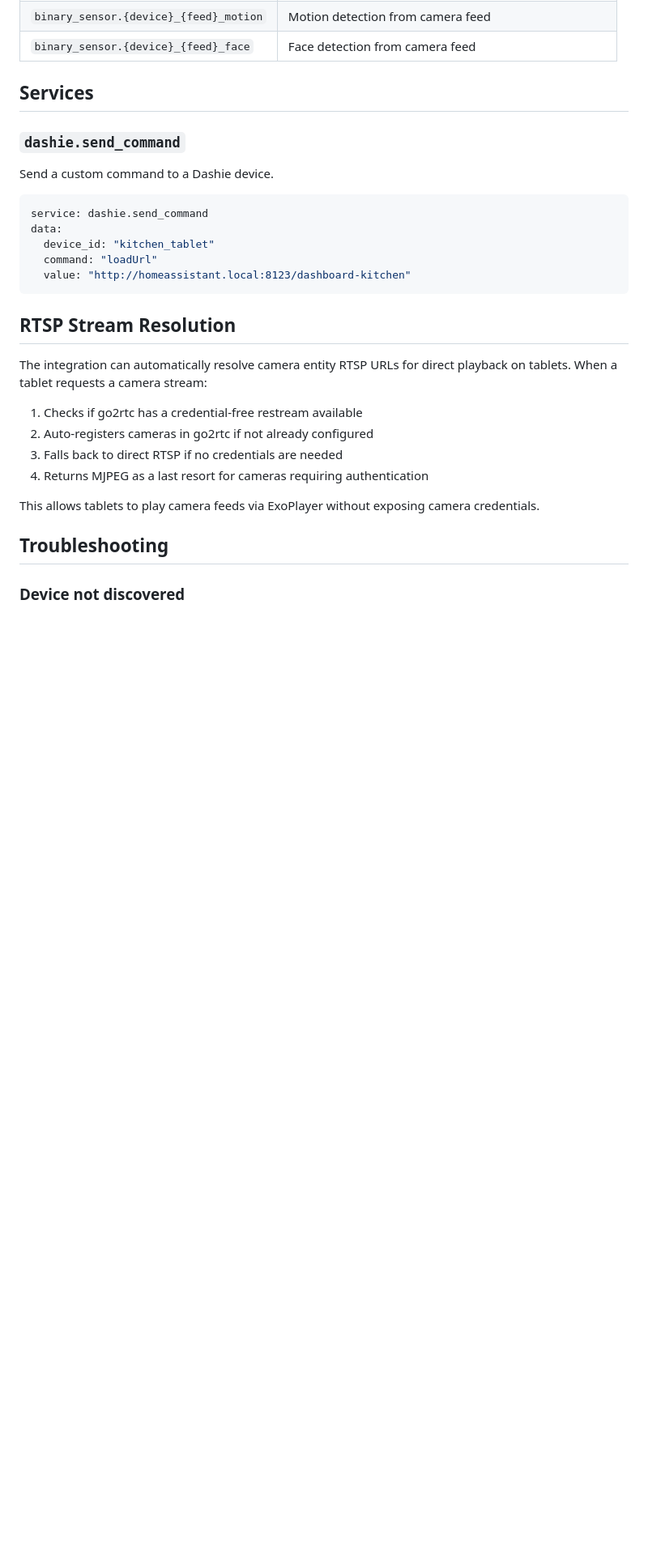
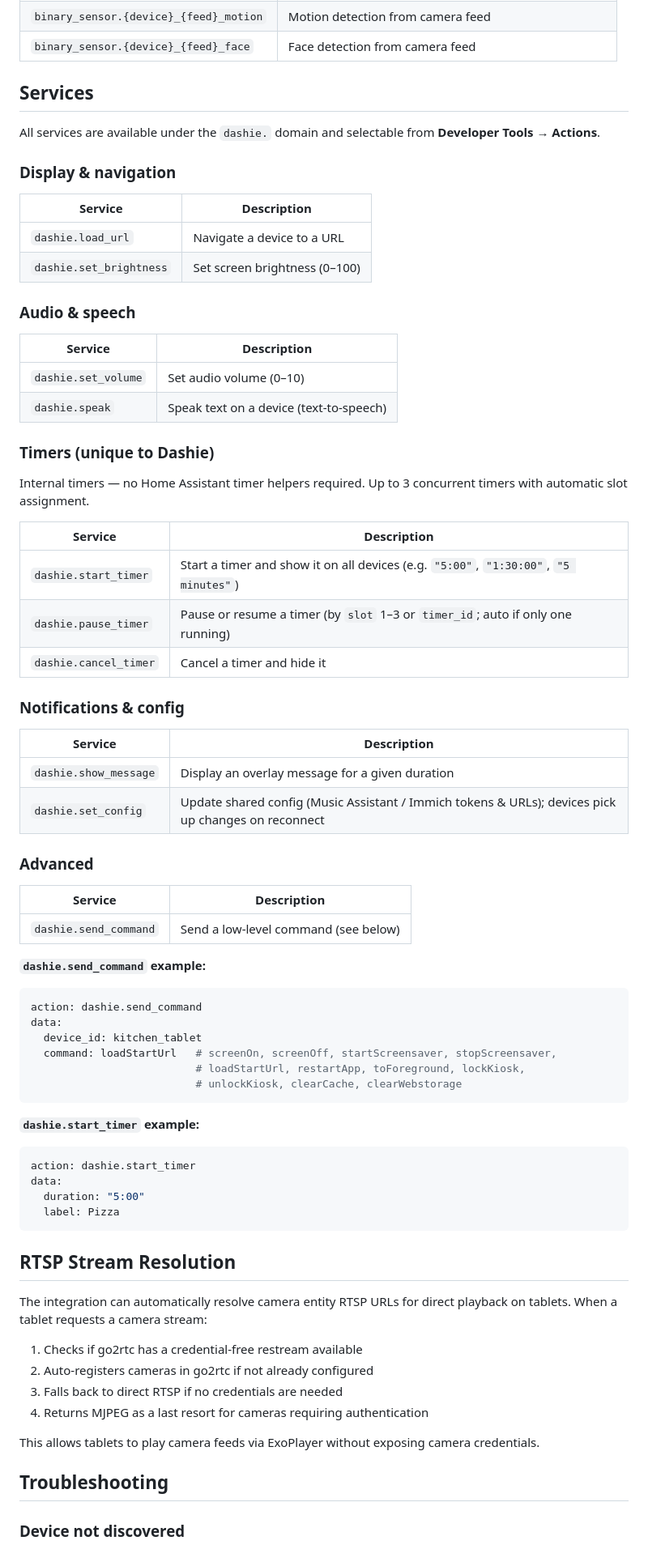
Before and after one commit to jwlerch78/dashie-ha-integration, a Markdown page: README.md, the part around one of its changes. Shown at 81% size. GitHub-like rendering; blank space fills up the shorter version.

````diff
--- a/README.md
+++ b/README.md
@@ -133,16 +165,58 @@ Each Dashie device creates the following entities:
 
 ## Services
 
-### `dashie.send_command`
+All services are available under the `dashie.` domain and selectable from **Developer Tools → Actions**.
 
-Send a custom command to a Dashie device.
+### Display & navigation
+| Service | Description |
+|---------|-------------|
+| `dashie.load_url` | Navigate a device to a URL |
+| `dashie.set_brightness` | Set screen brightness (0–100) |
+
+### Audio & speech
+| Service | Description |
+|---------|-------------|
+| `dashie.set_volume` | Set audio volume (0–10) |
+| `dashie.speak` | Speak text on a device (text-to-speech) |
+
+### Timers (unique to Dashie)
+Internal timers — no Home Assistant timer helpers required. Up to 3 concurrent timers with automatic slot assignment.
+
+| Service | Description |
+|---------|-------------|
+| `dashie.start_timer` | Start a timer and show it on all devices (e.g. `"5:00"`, `"1:30:00"`, `"5 minutes"`) |
+| `dashie.pause_timer` | Pause or resume a timer (by `slot` 1–3 or `timer_id`; auto if only one running) |
+| `dashie.cancel_timer` | Cancel a timer and hide it |
+
+### Notifications & config
+| Service | Description |
+|---------|-------------|
+| `dashie.show_message` | Display an overlay message for a given duration |
+| `dashie.set_config` | Update shared config (Music Assistant / Immich tokens & URLs); devices pick up changes on reconnect |
+
+### Advanced
+| Service | Description |
+|---------|-------------|
+| `dashie.send_command` | Send a low-level command (see below) |
+
+**`dashie.send_command` example:**
 
 ```yaml
-service: dashie.send_command
+action: dashie.send_command
 data:
-  device_id: "kitchen_tablet"
-  command: "loadUrl"
-  value: "http://homeassistant.local:8123/dashboard-kitchen"
+  device_id: kitchen_tablet
+  command: loadStartUrl   # screenOn, screenOff, startScreensaver, stopScreensaver,
+                          # loadStartUrl, restartApp, toForeground, lockKiosk,
+                          # unlockKiosk, clearCache, clearWebstorage
+```
+
+**`dashie.start_timer` example:**
+
+```yaml
+action: dashie.start_timer
+data:
+  duration: "5:00"
+  label: Pizza
 ```
 
 ## RTSP Stream Resolution
````
Also changed, not shown: other parts of README.md (+50 -18 lines).
